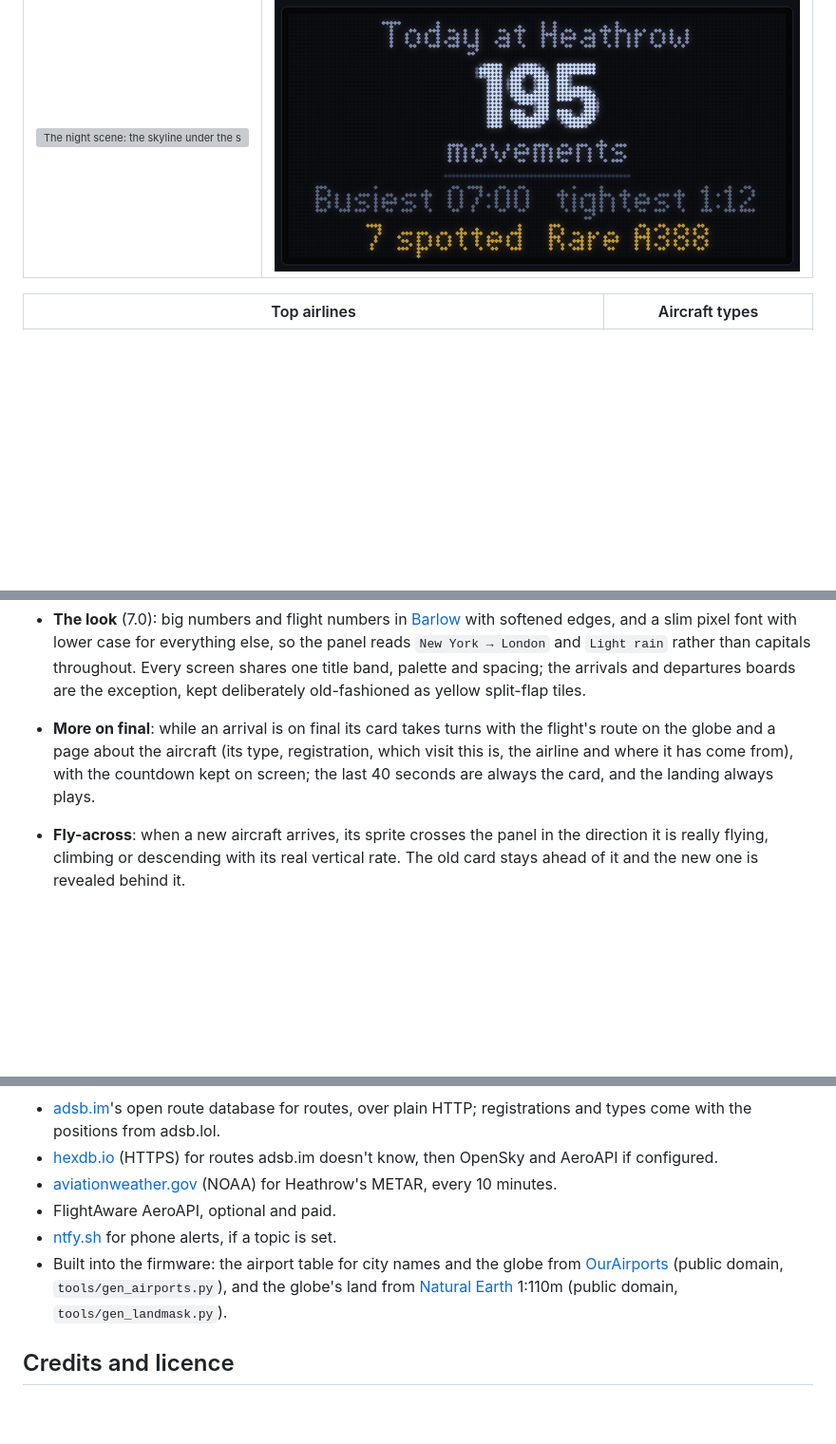
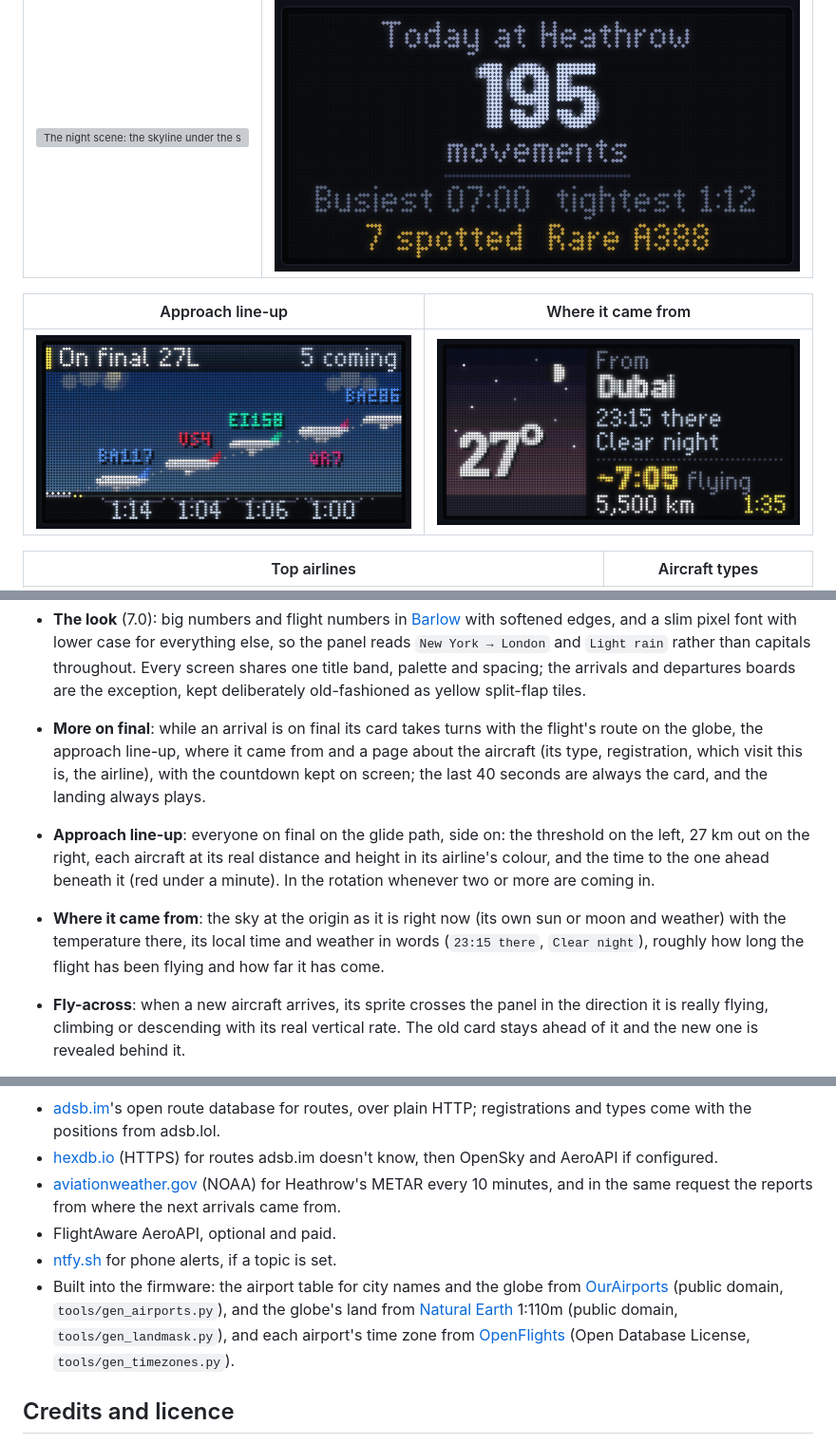
Before and after one commit to SamHoughton/Glideslope, a Markdown page: README.md, 3 parts joined by grey strips. Shown at 95% size. GitHub-like rendering; pictures changed too: docs/lineup.png (added), docs/origin.png (added); blank space fills up the shorter version; grey boxes are pictures that could not be loaded.

Commit message:
8.0 docs: the line-up, where it came from, headings; OpenFlights credit
Co-Authored-By: Claude Opus 5.5 <noreply@anthropic.com>

```diff
--- a/README.md
+++ b/README.md
@@ -65,6 +65,10 @@ repository (see [Airline logos](#airline-logos)).
 | --- | --- |
 | ![The night scene: the skyline under the stars, the time and the next sunrise](docs/night.png) | ![The bedtime summary: movements, the busiest hour, the tightest gap and the best spot](docs/summary.png) |
 
+| Approach line-up | Where it came from |
+| --- | --- |
+| ![The approach line-up: five aircraft on the glide path into 27L with the minutes between them](docs/lineup.png) | ![Where it came from: the sky over Dubai at night, 27 degrees, 23:15 there, about seven hours flying](docs/origin.png) |
+
 | Top airlines | Aircraft types |
 | --- | --- |
 | ![Today's busiest airlines in their colours](docs/stats-airlines.png) | ![Today's commonest aircraft types](docs/stats-types.png) |
@@ -115,10 +119,19 @@ what was spotted.
   departures boards are the exception, kept deliberately old-fashioned as
   yellow split-flap tiles.
 - **More on final**: while an arrival is on final its card takes turns
-  with the flight's route on the globe and a page about the aircraft (its
-  type, registration, which visit this is, the airline and where it has come
-  from), with the countdown kept on screen; the last 40 seconds are always
-  the card, and the landing always plays.
+  with the flight's route on the globe, the approach line-up, where it came
+  from and a page about the aircraft (its type, registration, which visit
+  this is, the airline), with the countdown kept on screen; the last 40
+  seconds are always the card, and the landing always plays.
+- **Approach line-up**: everyone on final on the glide path, side on: the
+  threshold on the left, 27 km out on the right, each aircraft at its real
+  distance and height in its airline's colour, and the time to the one
+  ahead beneath it (red under a minute). In the rotation whenever two or
+  more are coming in.
+- **Where it came from**: the sky at the origin as it is right now (its own
+  sun or moon and weather) with the temperature there, its local time and
+  weather in words (`23:15 there`, `Clear night`), roughly how long the
+  flight has been flying and how far it has come.
 - **Fly-across**: when a new aircraft arrives, its sprite crosses the panel in
   the direction it is really flying, climbing or descending with its real
   vertical rate. The old card stays ahead of it and the new one is revealed
@@ -495,14 +509,17 @@ Aircraft positions, first to answer wins:
 - [hexdb.io](https://hexdb.io/) (HTTPS) for routes adsb.im doesn't know,
   then OpenSky and AeroAPI if configured.
 - [aviationweather.gov](https://aviationweather.gov/) (NOAA) for Heathrow's
-  METAR, every 10 minutes.
+  METAR every 10 minutes, and in the same request the reports from where the
+  next arrivals came from.
 - FlightAware AeroAPI, optional and paid.
 - [ntfy.sh](https://ntfy.sh/) for phone alerts, if a topic is set.
 - Built into the firmware: the airport table for city names and the globe
   from [OurAirports](https://ourairports.com/data/) (public domain,
   `tools/gen_airports.py`), and the globe's land from
   [Natural Earth](https://www.naturalearthdata.com/) 1:110m (public domain,
-  `tools/gen_landmask.py`).
+  `tools/gen_landmask.py`), and each airport's time zone from
+  [OpenFlights](https://openflights.org/data) (Open Database License,
+  `tools/gen_timezones.py`).
 
 ## Credits and licence
 
```
Also changed, not shown: other parts of README.md (+2 -1 lines), CHANGELOG.md (+19 -0 lines), 1 other file.
